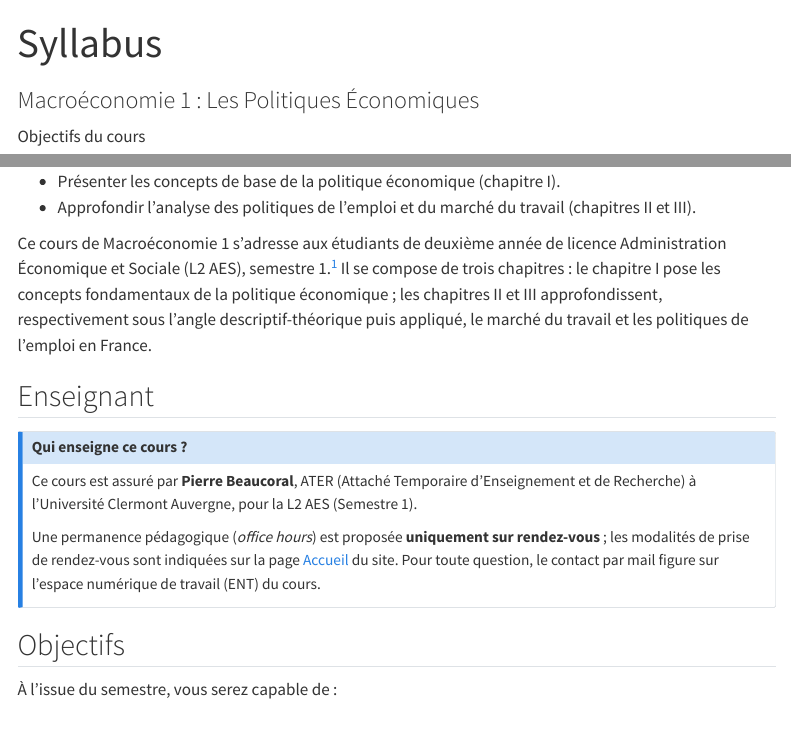
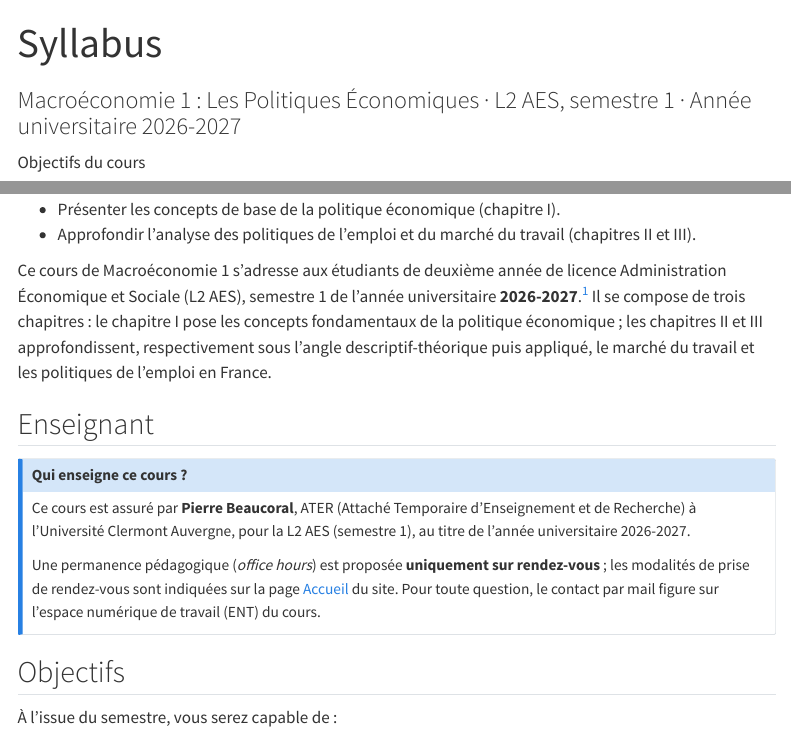
Before and after one commit to PierreBeaucoral/macro1-aes, a Quarto document (syllabus.qmd): the page in a window 1100 px wide, from its top, and a second part further down, joined at a grey line. Rendered offline with R 4.5, knitr and Pandoc in place of Quarto, with nearby package versions; menus at the side of the page are left out.

Commit message:
Affiche l'année universitaire 2026-2027
Le site ne disait nulle part à quelle année il correspondait. Sans cette
mention, un étudiant arrivant par un moteur de recherche n'a aucun moyen de
savoir si la page est celle de sa promotion, et le site se périme
silencieusement l'an prochain.

L'année apparaît maintenant dans le sous-titre de l'accueil, dans le
sous-titre et le corps du syllabus, dans l'encadré « qui enseigne ce cours »
et dans la description du site, qui alimente les métadonnées de toutes les
pages.

Co-Authored-By: Claude Opus 5 (1M context) <noreply@anthropic.com>
Claude-Session: https://claude.ai/code/session_01Lt3ntNa3UDQYjXve2D9HM9

```diff
--- a/_quarto.yml
+++ b/_quarto.yml
@@ -12,7 +12,7 @@ lang: fr
 
 website:
   title: "Macroéconomie 1 : Les Politiques Économiques"
-  description: "Cours de L2 AES (Semestre 1) : concepts de politique économique, marché du travail et politiques de l'emploi."
+  description: "Cours de L2 AES (semestre 1, année universitaire 2026-2027) : concepts de politique économique, marché du travail et politiques de l'emploi."
   site-url: "https://pierrebeaucoral.github.io/macro1-aes/"
   page-navigation: true
   reader-mode: true
--- a/index.qmd
+++ b/index.qmd
@@ -1,6 +1,6 @@
 ---
 title: "Comprendre, et discuter, les politiques économiques"
-subtitle: "Macroéconomie 1, L2 AES · Semestre 1"
+subtitle: "Macroéconomie 1, L2 AES · Semestre 1 · Année universitaire 2026-2027"
 description: "Page d'accueil du cours : présentation, méthode et accès direct aux résumés de cours, slides, dossiers de TD, syllabus et ressources."
 ---
 
--- a/syllabus.qmd
+++ b/syllabus.qmd
@@ -1,6 +1,6 @@
 ---
 title: "Syllabus"
-subtitle: "Macroéconomie 1 : Les Politiques Économiques"
+subtitle: "Macroéconomie 1 : Les Politiques Économiques · L2 AES, semestre 1 · Année universitaire 2026-2027"
 description: "Objectifs du cours, méthode de travail, planning des séances, modalités d'évaluation, consignes et manuels de référence."
 ---
 
@@ -12,13 +12,13 @@ Objectifs du cours
 - Approfondir l'analyse des politiques de l'emploi et du marché du travail (chapitres II et III).
 :::
 
-Ce cours de Macroéconomie 1 s'adresse aux étudiants de deuxième année de licence Administration Économique et Sociale (L2 AES), semestre 1.^[Ce syllabus reprend et met en forme le support de présentation du cours élaboré par M. Ouedraogo (2025-2026), avec des sources antérieures de C. Mathonnat (2018-2019).] Il se compose de trois chapitres : le chapitre I pose les concepts fondamentaux de la politique économique ; les chapitres II et III approfondissent, respectivement sous l'angle descriptif-théorique puis appliqué, le marché du travail et les politiques de l'emploi en France.
+Ce cours de Macroéconomie 1 s'adresse aux étudiants de deuxième année de licence Administration Économique et Sociale (L2 AES), semestre 1 de l'année universitaire **2026-2027**.^[Ce syllabus reprend et met en forme le support de présentation du cours élaboré par M. Ouedraogo (2025-2026), avec des sources antérieures de C. Mathonnat (2018-2019).] Il se compose de trois chapitres : le chapitre I pose les concepts fondamentaux de la politique économique ; les chapitres II et III approfondissent, respectivement sous l'angle descriptif-théorique puis appliqué, le marché du travail et les politiques de l'emploi en France.
 
 ## Enseignant
 
 ::: {.callout-note}
 ## Qui enseigne ce cours ?
-Ce cours est assuré par **Pierre Beaucoral**, ATER (Attaché Temporaire d'Enseignement et de Recherche) à l'Université Clermont Auvergne, pour la L2 AES (Semestre 1).
+Ce cours est assuré par **Pierre Beaucoral**, ATER (Attaché Temporaire d'Enseignement et de Recherche) à l'Université Clermont Auvergne, pour la L2 AES (semestre 1), au titre de l'année universitaire 2026-2027.
 
 Une permanence pédagogique (*office hours*) est proposée **uniquement sur rendez-vous** ; les modalités de prise de rendez-vous sont indiquées sur la page [Accueil](index.qmd) du site. Pour toute question, le contact par mail figure sur l'espace numérique de travail (ENT) du cours.
 :::
```
